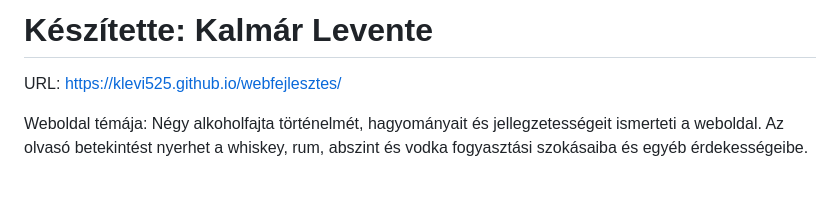
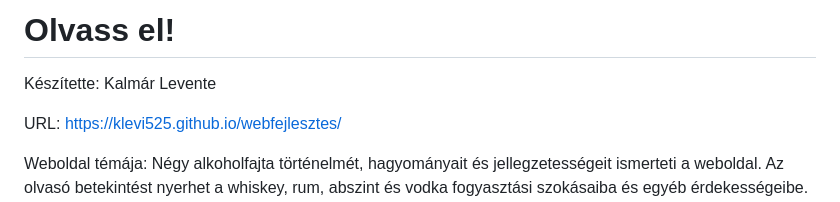
Before and after one commit to klevi525/webfejlesztes, a Markdown page: README.md, the part around the change. GitHub-like rendering; blank space fills up the shorter version.

Commit message:
Update README.md
readme

```diff
--- a/README.md
+++ b/README.md
@@ -1,4 +1,5 @@
-# Készítette: Kalmár Levente
+# Olvass el!
+Készítette: Kalmár Levente
 
 URL: https://klevi525.github.io/webfejlesztes/
 
```
